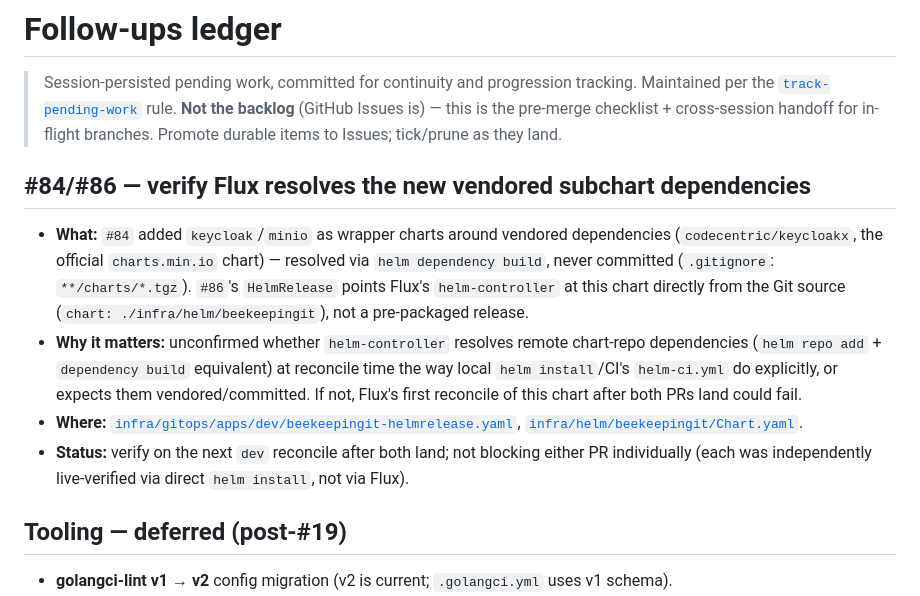
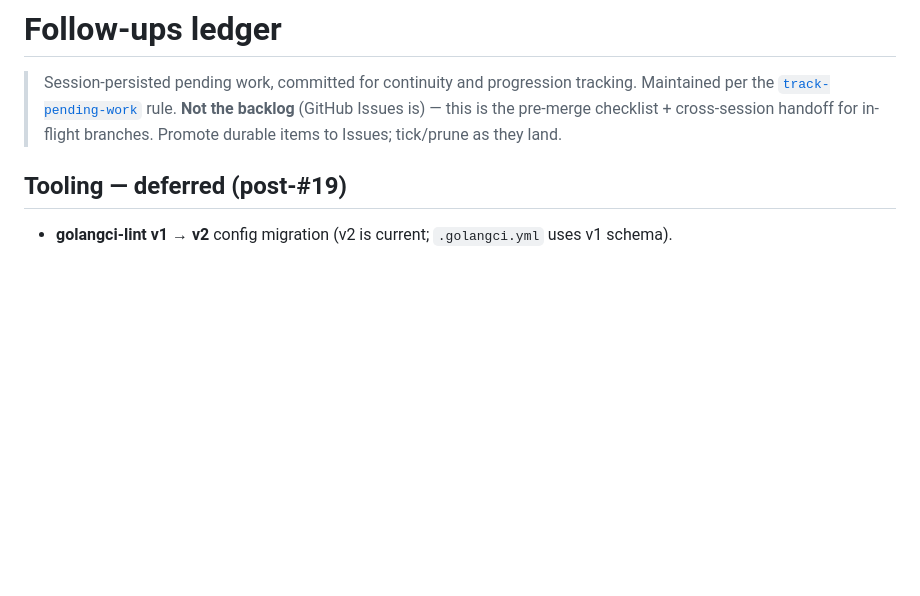
Before and after one commit to TiagoJVO/beekeepingit, a Markdown page: FOLLOWUPS.md, the part around the change. Drawn GitHub-style; blank space fills up the shorter version.

Commit message:
docs(infra): document the Flux vendored-dependency fix (#84 follow-up)
Removes the resolved FOLLOWUPS.md item (fix landed in the previous commit),
and records the finding in ADR-0010 and the umbrella chart's own README so
future wrapper-chart subcharts don't reintroduce the same silent-failure gap.

Co-Authored-By: Claude Sonnet 5 <noreply@anthropic.com>

```diff
--- a/FOLLOWUPS.md
+++ b/FOLLOWUPS.md
@@ -4,22 +4,6 @@
 > Maintained per the [`track-pending-work`](.claude/rules/track-pending-work.md) rule.
 > **Not the backlog** (GitHub Issues is) — this is the pre-merge checklist + cross-session
 > handoff for in-flight branches. Promote durable items to Issues; tick/prune as they land.
-
-## #84/#86 — verify Flux resolves the new vendored subchart dependencies
-
-- **What:** `#84` added `keycloak`/`minio` as wrapper charts around vendored dependencies
-  (`codecentric/keycloakx`, the official `charts.min.io` chart) — resolved via `helm dependency
-build`, never committed (`.gitignore`: `**/charts/*.tgz`). `#86`'s `HelmRelease` points Flux's
-  `helm-controller` at this chart directly from the Git source (`chart: ./infra/helm/beekeepingit`),
-  not a pre-packaged release.
-- **Why it matters:** unconfirmed whether `helm-controller` resolves remote chart-repo
-  dependencies (`helm repo add` + `dependency build` equivalent) at reconcile time the way local
-  `helm install`/CI's `helm-ci.yml` do explicitly, or expects them vendored/committed. If not,
-  Flux's first reconcile of this chart after both PRs land could fail.
-- **Where:** [`infra/gitops/apps/dev/beekeepingit-helmrelease.yaml`](infra/gitops/apps/dev/beekeepingit-helmrelease.yaml),
-  [`infra/helm/beekeepingit/Chart.yaml`](infra/helm/beekeepingit/Chart.yaml).
-- **Status:** verify on the next `dev` reconcile after both land; not blocking either PR
-  individually (each was independently live-verified via direct `helm install`, not via Flux).
 
 ## Tooling — deferred (post-#19)
 
```
Also changed, not shown: docs/adr/0010-platform-backing-services-provisioning.md (+6 -0 lines), 1 other file.
